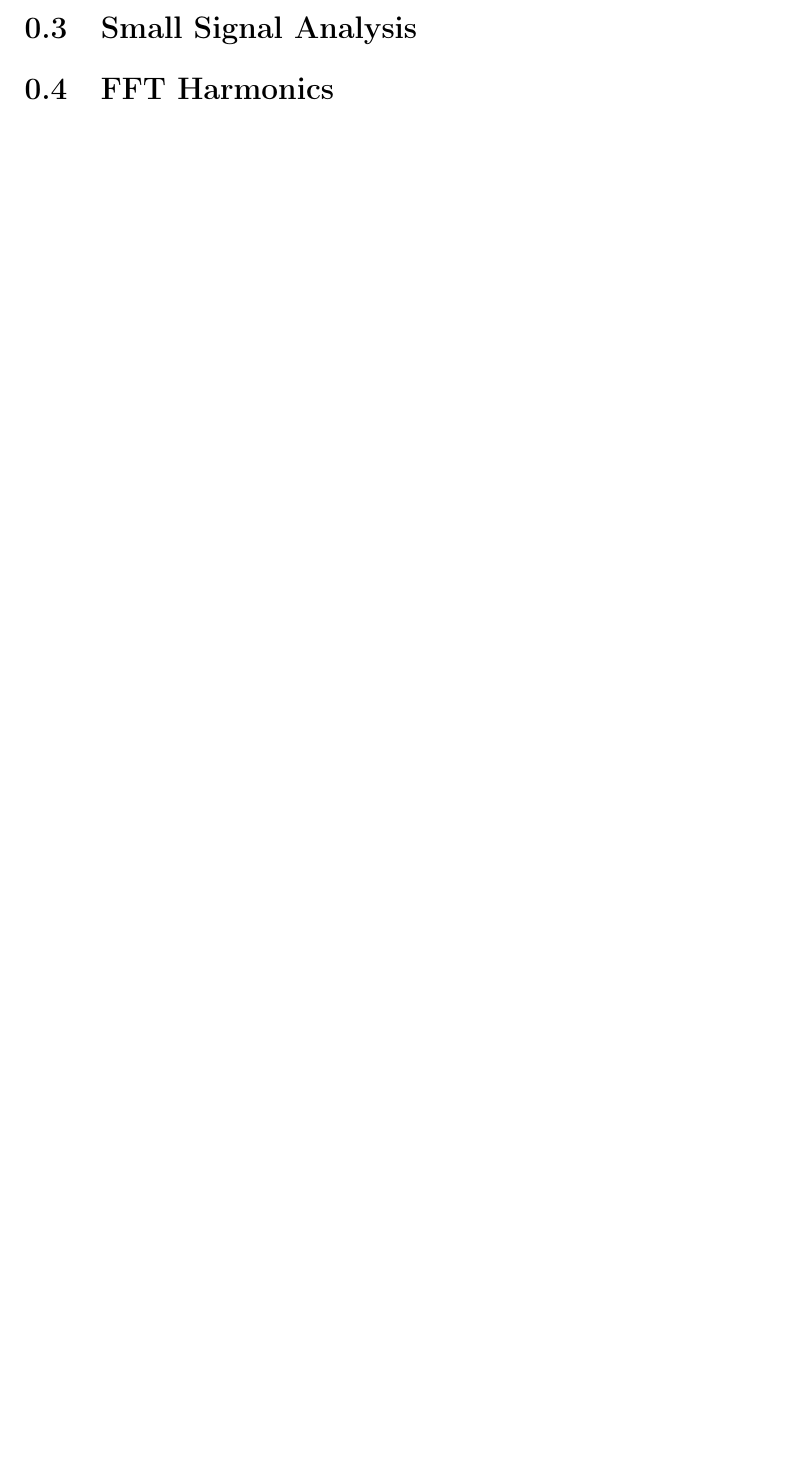
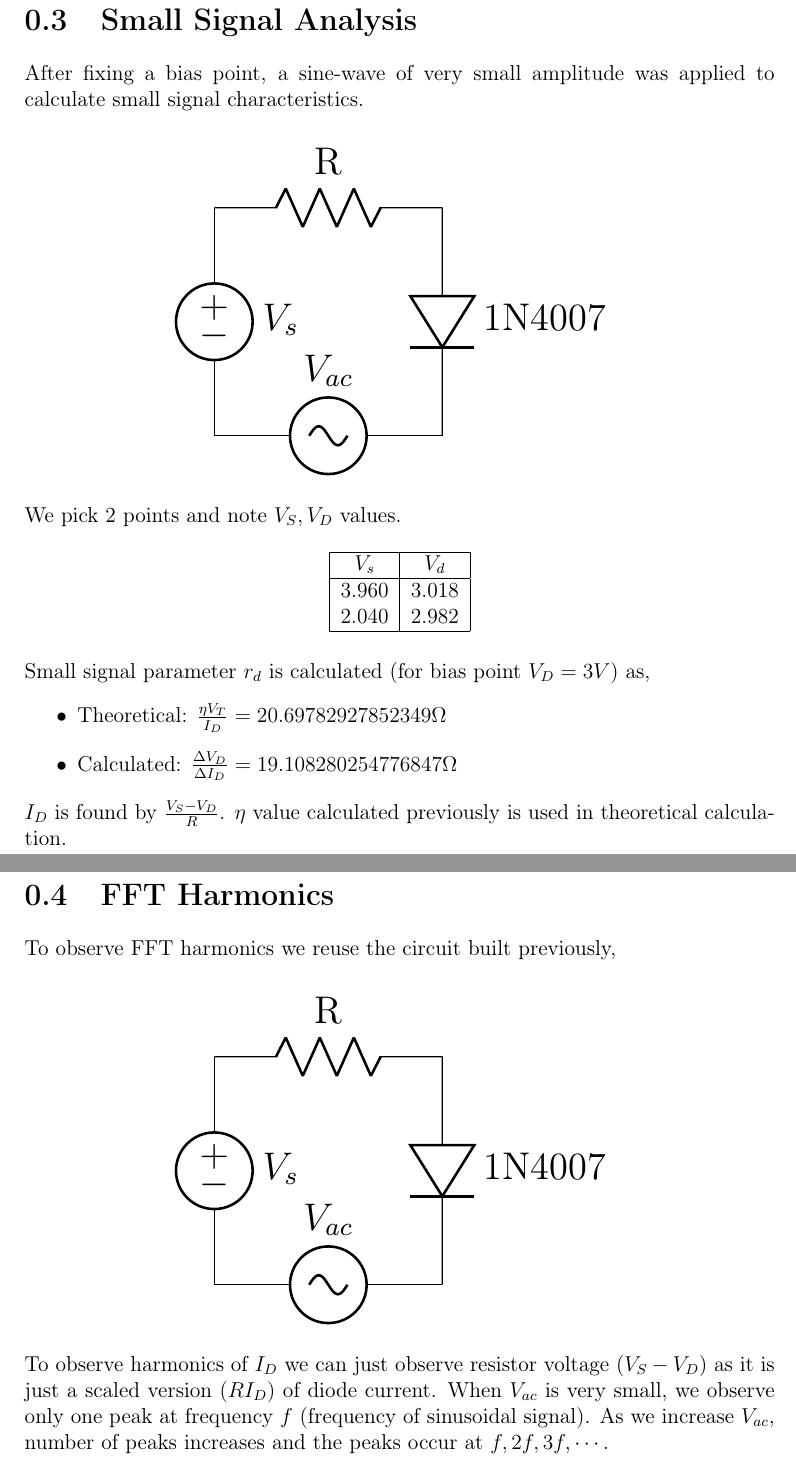
Before and after one commit to ArjunPavanje/EE2301, a LaTeX document (Experiment_5/main.tex): part of page 2 of 2 before the commit and two parts of pages 5 and 6 of 6 after it, the two joined at a grey line, cut so that both start at the same text, the shorter picture padded with empty space. Compiled offline with pdfLaTeX.

Commit message:
basic format done

```diff
--- a/Experiment_5/main.tex
+++ b/Experiment_5/main.tex
@@ -11,6 +11,7 @@
 \usepackage{caption}
 \usepackage{siunitx}
 \usepackage{amsmath}
+\usepackage{tikz}
 \usepackage{subcaption}
 \usepackage{booktabs}
 \newcommand{\vecb}[1]{\mathbf{#1}}
@@ -71,3 +134,50 @@ I \approx I_0 + g_1v + \frac{1}{2}g_2*v^2.
+\pagebreak
 \section{Small Signal Analysis}
+After fixing a bias point, a sine-wave of very small amplitude was applied to calculate small signal characteristics.
+\begin{figure}[!ht]
+\centering
+\resizebox{0.6\textwidth}{!}{%
+\begin{circuitikz}
+\tikzstyle{every node}=[font=\normalsize]
+\draw (3.75,12.5) to[american voltage source,l={ \normalsize $V_s$}] (3.75,10);
+\draw (3.75,12.5) to[R,l={ \normalsize R}] (6.25,12.5);
+\draw (6.25,12.5) to[D,l={ \normalsize 1N4007}] (6.25,10);
+\draw (3.75,10) to[sinusoidal voltage source, sources/symbol/rotate=auto,l={ \normalsize $V_{ac}$}] (6.25,10);
+\end{circuitikz}
+}%
+\end{figure}
+\newline We pick 2 points and note $V_S, V_D$ values.
+\begin{table}[h!]
+\centering
+\begin{tabular}{|c|c|}
+\hline
+$V_s$ & $V_d$ \\
+\hline
+3.960 & 3.018 \\
+2.040 & 2.982 \\
+\hline
+\end{tabular}
+\end{table}
+\newline Small signal parameter $r_d$ is calculated (for bias point $V_D = 3V$) as,
+\begin{itemize}
+    \item Theoretical: $\frac{\eta V_T}{I_D} = 20.69782927852349\Omega$
+    \item Calculated: $\frac{\Delta V_D}{\Delta I_D} = 19.108280254776847\Omega$
+\end{itemize}
+$I_D$ is found by $\frac{V_S - V_D}{R}$. $\eta$ value calculated previously is used in theoretical calculation.
+\pagebreak
 \section{FFT Harmonics}
+To observe FFT harmonics we reuse the circuit built previously,
+\begin{figure}[!ht]
+\centering
+\resizebox{0.6\textwidth}{!}{%
+\begin{circuitikz}
+\tikzstyle{every node}=[font=\normalsize]
+\draw (3.75,12.5) to[american voltage source,l={ \normalsize $V_s$}] (3.75,10);
+\draw (3.75,12.5) to[R,l={ \normalsize R}] (6.25,12.5);
+\draw (6.25,12.5) to[D,l={ \normalsize 1N4007}] (6.25,10);
+\draw (3.75,10) to[sinusoidal voltage source, sources/symbol/rotate=auto,l={ \normalsize $V_{ac}$}] (6.25,10);
+\end{circuitikz}
+}%
+\end{figure}
+\newline To observe harmonics of $I_D$ we can just observe resistor voltage ($V_S-V_D$) as it is just a scaled version ($RI_D$) of diode current. When $V_{ac}$ is very small, we observe only one peak at frequency $f$ (frequency of sinusoidal signal). As we increase $V_{ac}$, number of peaks increases and the peaks occur at $f, 2f, 3f, \cdots$.
 \end{document}
```
Also changed, not shown: Experiment_5/figs/FFT_3 Small.jpeg (added), Experiment_5/figs/FFT_ckt Small.jpeg (added), Experiment_5/figs/FFT_osc_1 Small.jpeg (added), Experiment_5/figs/FFT_osc_2 Small.jpeg (added), Experiment_5/figs/FFT_osc_3 Small.jpeg (added), Experiment_5/figs/FFT_pic Small.jpeg (added), Experiment_5/figs/curve_fit.png (added), Experiment_5/figs/iv_ckt_1 Small.jpeg (added), Experiment_5/figs/iv_ckt_2 Small.jpeg (added), Experiment_5/figs/iv_ckt_3 Small.jpeg (added), Experiment_5/figs/iv_dc_1 Small.jpeg (added), Experiment_5/figs/iv_dc_2 Small.jpeg (added), Experiment_5/figs/iv_dc_3 Small.jpeg (added), Experiment_5/figs/rd Small.jpeg (added), 2 more files.
